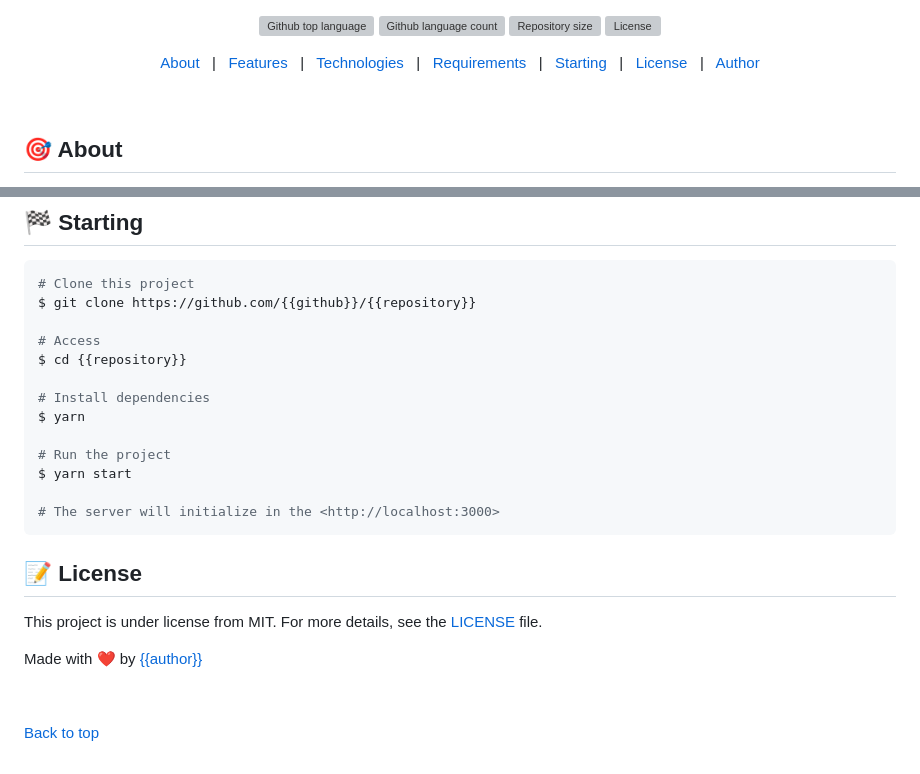
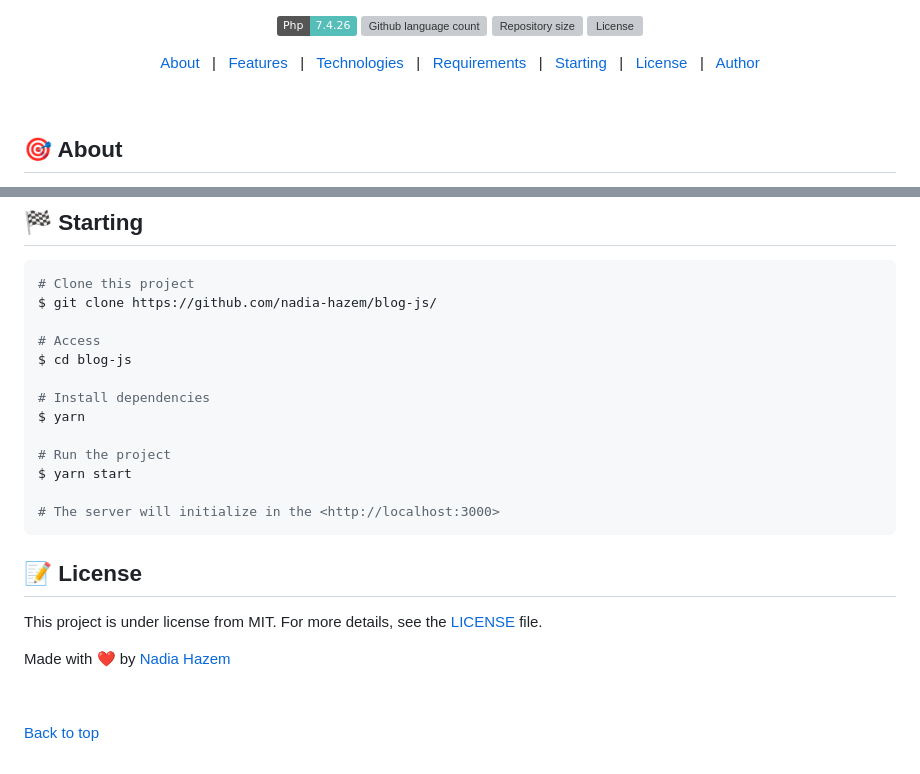
Before and after one commit to nadia-hazem/blog-js, a Markdown page: README.md, 2 parts joined by grey strips. Rendered like a GitHub page; badges without logos; grey boxes are pictures that could not be loaded.

````diff
--- a/README.md
+++ b/README.md
@@ -16,7 +16,7 @@
 
 
 <p align="center">
-  <img alt="Github top language" src="https://img.shields.io/github/languages/top/https://github.com/nadia-hazem/blog-js/?color=56BEB8">
+  <img alt="Github top language" src="https://img.shields.io/badge/Php-7.4.26-?color=56BEB8">
   <img alt="Github language count" src="https://img.shields.io/github/languages/count/https://github.com/nadia-hazem/blog-js/?color=56BEB8">
   <img alt="Repository size" src="https://img.shields.io/github/repo-size/https://github.com/nadia-hazem/blog-js/?color=56BEB8">
   <img alt="License" src="https://img.shields.io/github/license/https://github.com/nadia-hazem/blog-js/?color=56BEB8">
@@ -76,10 +76,10 @@ Before starting :checkered_flag:, you need to have [Git](https://git-scm.com) an
 
 ```bash
 # Clone this project
-$ git clone https://github.com/{{github}}/{{repository}}
+$ git clone https://github.com/nadia-hazem/blog-js/
 
 # Access
-$ cd {{repository}}
+$ cd blog-js
 
 # Install dependencies
 $ yarn
@@ -95,7 +95,7 @@ $ yarn start
 This project is under license from MIT. For more details, see the [LICENSE](LICENSE) file.
 
 
-Made with :heart: by <a href="https://github.com/{{github}}" target="_blank">{{author}}</a>
+Made with :heart: by <a href="https://github.com/nadia-hazem" target="_blank">Nadia Hazem</a>
 
 &#xa0;
 
````
Also changed, not shown: other parts of README.md (+1 -1 lines).
